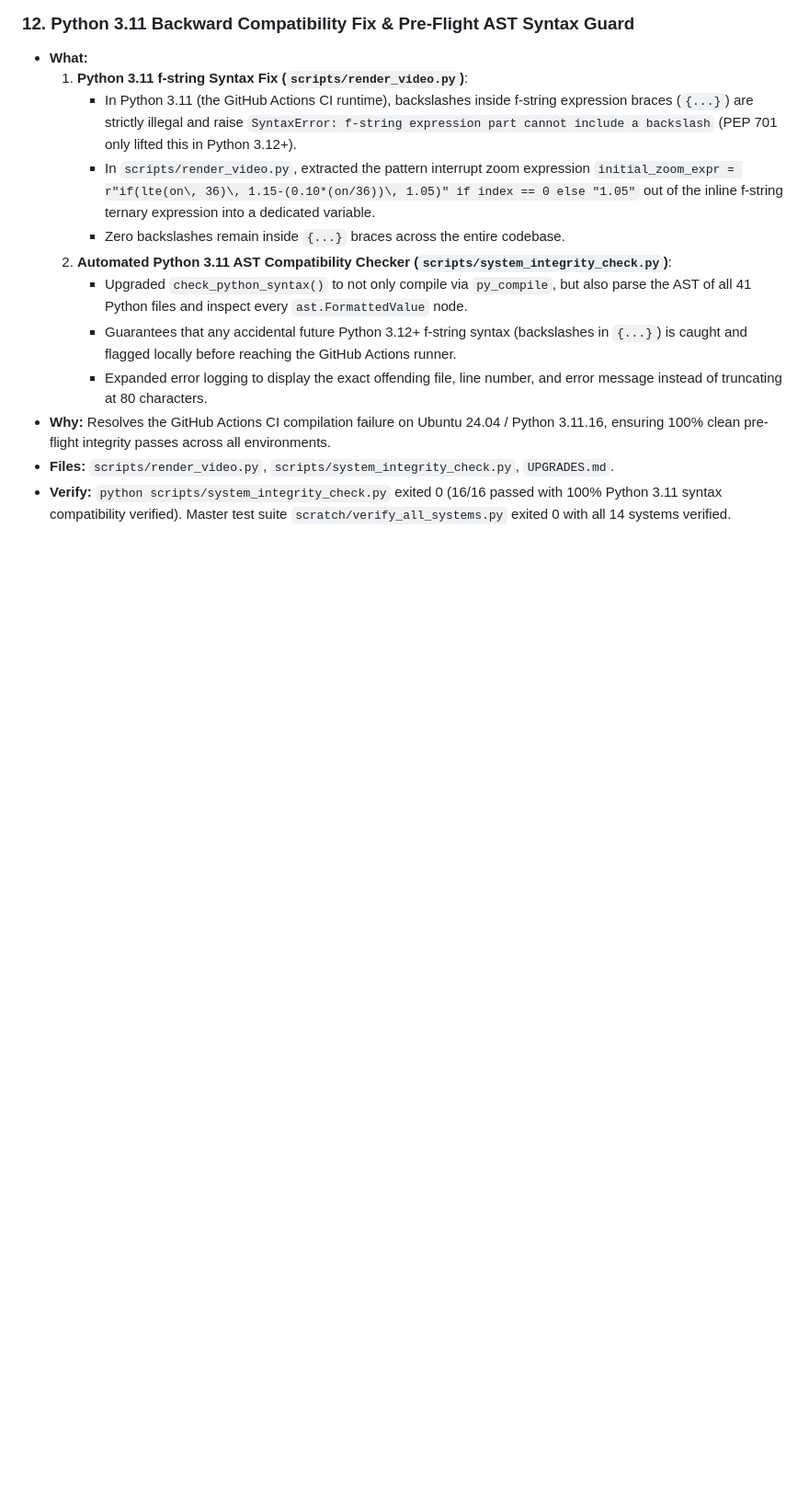
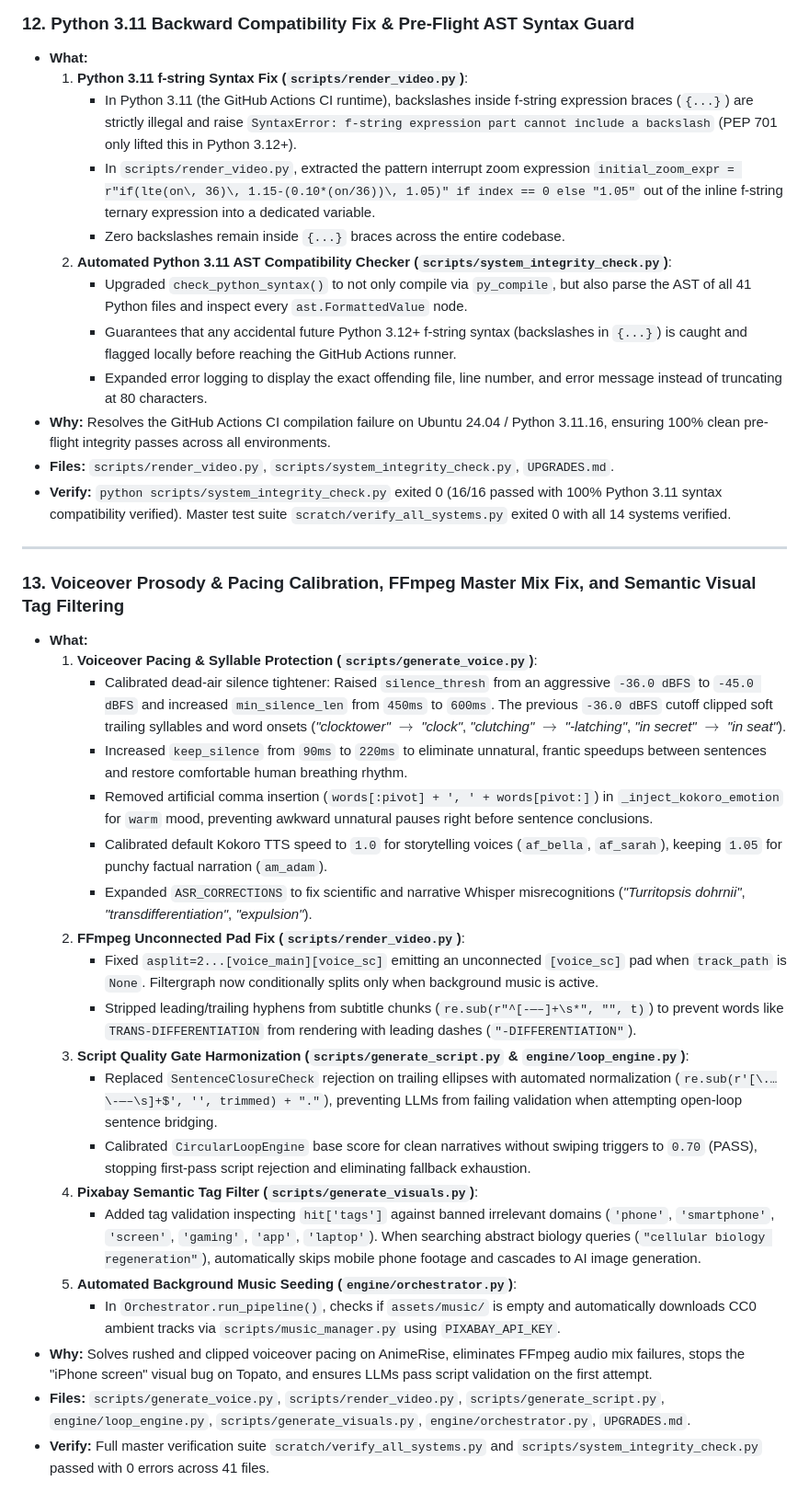
Before and after one commit to Naruto-67/yt-automation-engine, a Markdown page: UPGRADES.md, the part around the change. Shown at 92% size. Rendered like a GitHub page; blank space fills up the shorter version.

```diff
--- a/UPGRADES.md
+++ b/UPGRADES.md
@@ -276,3 +276,27 @@ Apply the same diffs in your original:
 - **Why:** Resolves the GitHub Actions CI compilation failure on Ubuntu 24.04 / Python 3.11.16, ensuring 100% clean pre-flight integrity passes across all environments.
 - **Files:** `scripts/render_video.py`, `scripts/system_integrity_check.py`, `UPGRADES.md`.
 - **Verify:** `python scripts/system_integrity_check.py` exited 0 (16/16 passed with 100% Python 3.11 syntax compatibility verified). Master test suite `scratch/verify_all_systems.py` exited 0 with all 14 systems verified.
+
+---
+
+### 13. Voiceover Prosody & Pacing Calibration, FFmpeg Master Mix Fix, and Semantic Visual Tag Filtering
+- **What:**
+  1. **Voiceover Pacing & Syllable Protection (`scripts/generate_voice.py`)**:
+     - Calibrated dead-air silence tightener: Raised `silence_thresh` from an aggressive `-36.0 dBFS` to `-45.0 dBFS` and increased `min_silence_len` from `450ms` to `600ms`. The previous `-36.0 dBFS` cutoff clipped soft trailing syllables and word onsets (*"clocktower"* $\rightarrow$ *"clock"*, *"clutching"* $\rightarrow$ *"-latching"*, *"in secret"* $\rightarrow$ *"in seat"*).
+     - Increased `keep_silence` from `90ms` to `220ms` to eliminate unnatural, frantic speedups between sentences and restore comfortable human breathing rhythm.
+     - Removed artificial comma insertion (`words[:pivot] + ', ' + words[pivot:]`) in `_inject_kokoro_emotion` for `warm` mood, preventing awkward unnatural pauses right before sentence conclusions.
+     - Calibrated default Kokoro TTS speed to `1.0` for storytelling voices (`af_bella`, `af_sarah`), keeping `1.05` for punchy factual narration (`am_adam`).
+     - Expanded `ASR_CORRECTIONS` to fix scientific and narrative Whisper misrecognitions (*"Turritopsis dohrnii"*, *"transdifferentiation"*, *"expulsion"*).
+  2. **FFmpeg Unconnected Pad Fix (`scripts/render_video.py`)**:
+     - Fixed `asplit=2...[voice_main][voice_sc]` emitting an unconnected `[voice_sc]` pad when `track_path` is `None`. Filtergraph now conditionally splits only when background music is active.
+     - Stripped leading/trailing hyphens from subtitle chunks (`re.sub(r"^[-—–]+\s*", "", t)`) to prevent words like `TRANS-DIFFERENTIATION` from rendering with leading dashes (`"-DIFFERENTIATION"`).
+  3. **Script Quality Gate Harmonization (`scripts/generate_script.py` & `engine/loop_engine.py`)**:
+     - Replaced `SentenceClosureCheck` rejection on trailing ellipses with automated normalization (`re.sub(r'[\.…\-—–\s]+$', '', trimmed) + "."`), preventing LLMs from failing validation when attempting open-loop sentence bridging.
+     - Calibrated `CircularLoopEngine` base score for clean narratives without swiping triggers to `0.70` (PASS), stopping first-pass script rejection and eliminating fallback exhaustion.
+  4. **Pixabay Semantic Tag Filter (`scripts/generate_visuals.py`)**:
+     - Added tag validation inspecting `hit['tags']` against banned irrelevant domains (`'phone'`, `'smartphone'`, `'screen'`, `'gaming'`, `'app'`, `'laptop'`). When searching abstract biology queries (`"cellular biology regeneration"`), automatically skips mobile phone footage and cascades to AI image generation.
+  5. **Automated Background Music Seeding (`engine/orchestrator.py`)**:
+     - In `Orchestrator.run_pipeline()`, checks if `assets/music/` is empty and automatically downloads CC0 ambient tracks via `scripts/music_manager.py` using `PIXABAY_API_KEY`.
+- **Why:** Solves rushed and clipped voiceover pacing on AnimeRise, eliminates FFmpeg audio mix failures, stops the "iPhone screen" visual bug on Topato, and ensures LLMs pass script validation on the first attempt.
+- **Files:** `scripts/generate_voice.py`, `scripts/render_video.py`, `scripts/generate_script.py`, `engine/loop_engine.py`, `scripts/generate_visuals.py`, `engine/orchestrator.py`, `UPGRADES.md`.
+- **Verify:** Full master verification suite `scratch/verify_all_systems.py` and `scripts/system_integrity_check.py` passed with 0 errors across 41 files.
```
